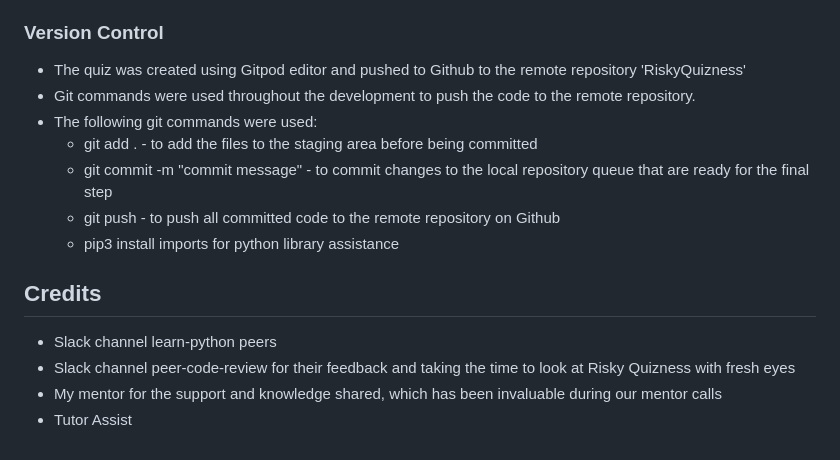
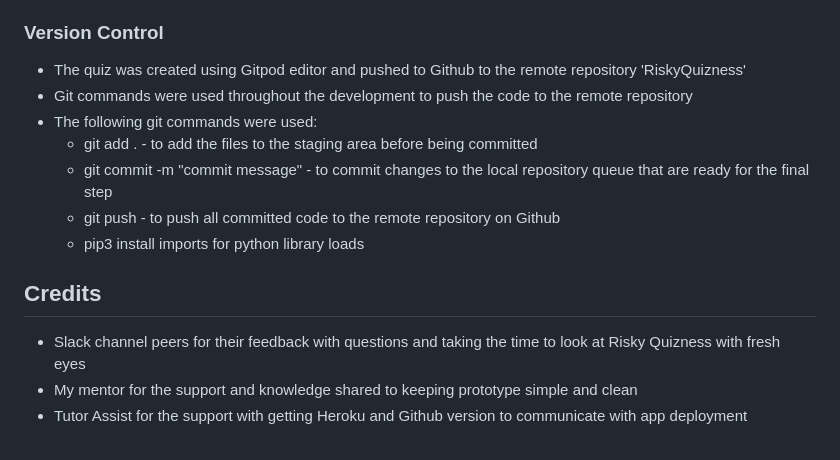
Before and after one commit to SchoemanClaudia/RiskyQuizness, a Markdown page: README.md, the part around one of its changes. Drawn GitHub-style.

Commit message:
Modify deployment & credits sections in ReadMe

```diff
--- a/README.md
+++ b/README.md
@@ -162,17 +162,16 @@ __Future Features__
 
 ### Version Control
 - The quiz was created using Gitpod editor and pushed to Github to the remote repository 'RiskyQuizness'
-- Git commands were used throughout the development to push the code to the remote repository.
+- Git commands were used throughout the development to push the code to the remote repository
 - The following git commands were used:
   - git add . - to add the files to the staging area before being committed
   - git commit -m "commit message" - to commit changes to the local repository queue that are ready for the final step
   - git push - to push all committed code to the remote repository on Github
-  - pip3 install imports for python library assistance
+  - pip3 install imports for python library loads
 
 
 ## Credits
 
-- Slack channel learn-python peers
-- Slack channel peer-code-review for their feedback and taking the time to look at Risky Quizness with fresh eyes
-- My mentor for the support and knowledge shared, which has been invaluable during our mentor calls
-- Tutor Assist
+- Slack channel peers for their feedback with questions and taking the time to look at Risky Quizness with fresh eyes
+- My mentor for the support and knowledge shared to keeping prototype simple and clean
+- Tutor Assist for the support with getting Heroku and Github version to communicate with app deployment
```
Also changed, not shown: other parts of README.md (+13 -13 lines).
